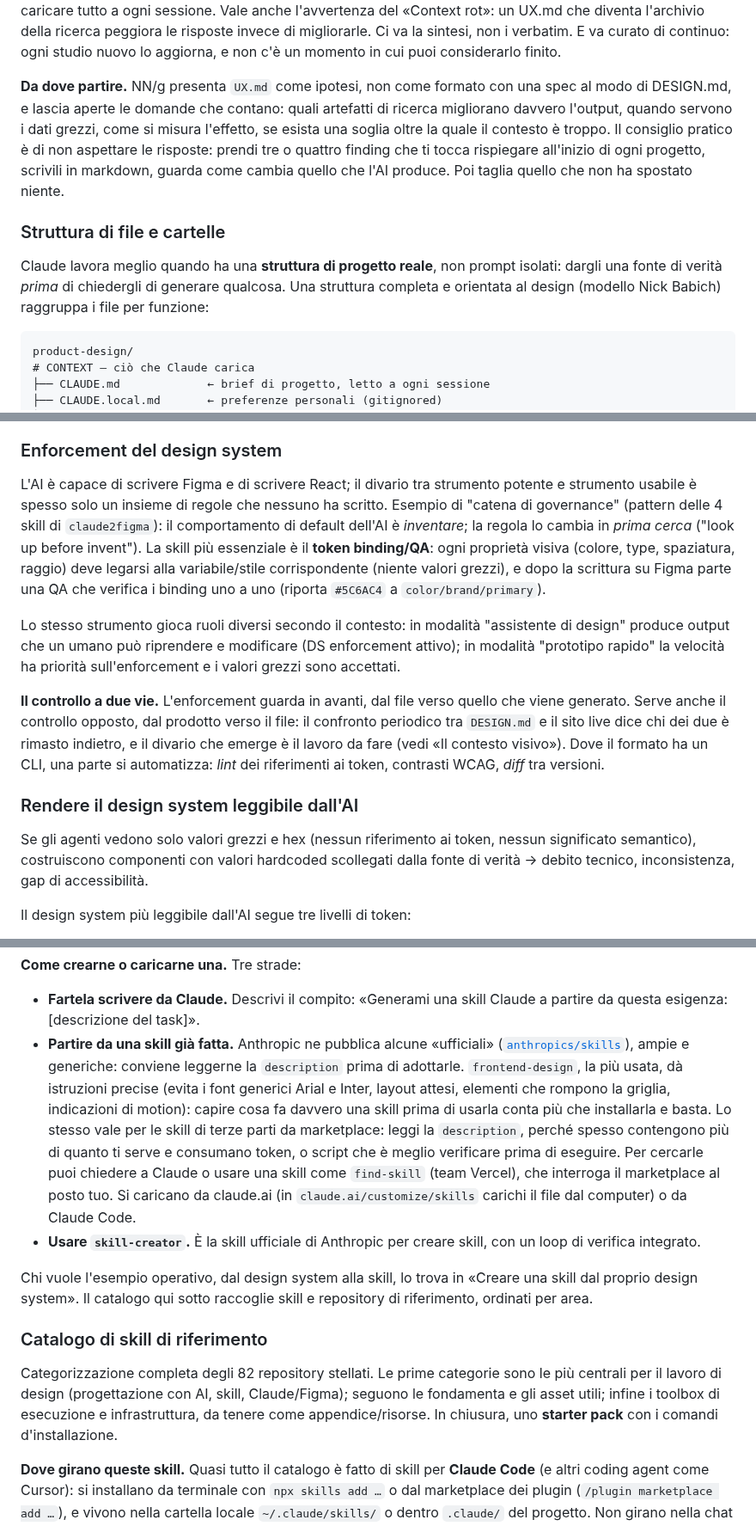
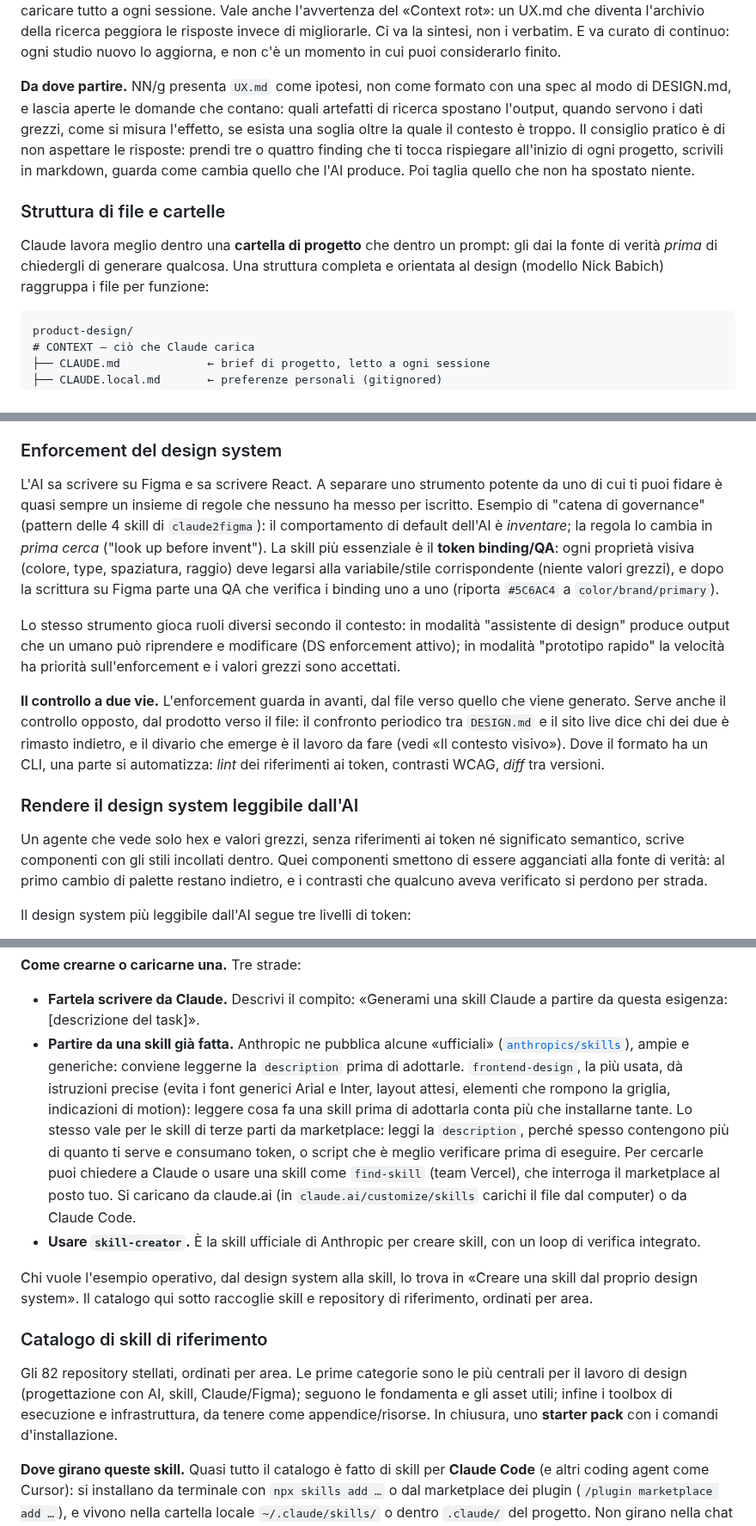
Before and after one commit to mattialaurella-lotrek/kb-design-ai, a Markdown page: content.md, 3 parts joined by grey strips. Shown at 86% size. Drawn GitHub-style.

````diff
--- a/content.md
+++ b/content.md
@@ -236,11 +234,11 @@ Le ultime due sono quelle che cambiano di più l'output, e anche le più diffici
 
 **Come tenerlo.** Su un progetto piccolo basta un file alla root. Quando cresce, `UX.md` diventa l'indice di una cartella `ux/` con un file per famiglia, e vale la stessa regola di «CLAUDE.md come indice, non contenitore»: l'agente apre il glossario quando scrive copy e gli standard di interazione quando disegna un flusso, senza caricare tutto a ogni sessione. Vale anche l'avvertenza del «Context rot»: un UX.md che diventa l'archivio della ricerca peggiora le risposte invece di migliorarle. Ci va la sintesi, non i verbatim. E va curato di continuo: ogni studio nuovo lo aggiorna, e non c'è un momento in cui puoi considerarlo finito.
 
-**Da dove partire.** NN/g presenta `UX.md` come ipotesi, non come formato con una spec al modo di DESIGN.md, e lascia aperte le domande che contano: quali artefatti di ricerca migliorano davvero l'output, quando servono i dati grezzi, come si misura l'effetto, se esista una soglia oltre la quale il contesto è troppo. Il consiglio pratico è di non aspettare le risposte: prendi tre o quattro finding che ti tocca rispiegare all'inizio di ogni progetto, scrivili in markdown, guarda come cambia quello che l'AI produce. Poi taglia quello che non ha spostato niente.
+**Da dove partire.** NN/g presenta `UX.md` come ipotesi, non come formato con una spec al modo di DESIGN.md, e lascia aperte le domande che contano: quali artefatti di ricerca spostano l'output, quando servono i dati grezzi, come si misura l'effetto, se esista una soglia oltre la quale il contesto è troppo. Il consiglio pratico è di non aspettare le risposte: prendi tre o quattro finding che ti tocca rispiegare all'inizio di ogni progetto, scrivili in markdown, guarda come cambia quello che l'AI produce. Poi taglia quello che non ha spostato niente.
 
 ### Struttura di file e cartelle
 
-Claude lavora meglio quando ha una **struttura di progetto reale**, non prompt isolati: dargli una fonte di verità *prima* di chiedergli di generare qualcosa. Una struttura completa e orientata al design (modello Nick Babich) raggruppa i file per funzione:
+Claude lavora meglio dentro una **cartella di progetto** che dentro un prompt: gli dai la fonte di verità *prima* di chiedergli di generare qualcosa. Una struttura completa e orientata al design (modello Nick Babich) raggruppa i file per funzione:
 
 ```
 product-design/
@@ -387,7 +385,7 @@ A queste si affiancano due skill Figma orientate al codice, citate nelle altre f
 
 ### Enforcement del design system
 
-L'AI è capace di scrivere Figma e di scrivere React; il divario tra strumento potente e strumento usabile è spesso solo un insieme di regole che nessuno ha scritto. Esempio di "catena di governance" (pattern delle 4 skill di `claude2figma`): il comportamento di default dell'AI è *inventare*; la regola lo cambia in *prima cerca* ("look up before invent"). La skill più essenziale è il **token binding/QA**: ogni proprietà visiva (colore, type, spaziatura, raggio) deve legarsi alla variabile/stile corrispondente (niente valori grezzi), e dopo la scrittura su Figma parte una QA che verifica i binding uno a uno (riporta `#5C6AC4` a `color/brand/primary`).
+L'AI sa scrivere su Figma e sa scrivere React. A separare uno strumento potente da uno di cui ti puoi fidare è quasi sempre un insieme di regole che nessuno ha messo per iscritto. Esempio di "catena di governance" (pattern delle 4 skill di `claude2figma`): il comportamento di default dell'AI è *inventare*; la regola lo cambia in *prima cerca* ("look up before invent"). La skill più essenziale è il **token binding/QA**: ogni proprietà visiva (colore, type, spaziatura, raggio) deve legarsi alla variabile/stile corrispondente (niente valori grezzi), e dopo la scrittura su Figma parte una QA che verifica i binding uno a uno (riporta `#5C6AC4` a `color/brand/primary`).
 
 Lo stesso strumento gioca ruoli diversi secondo il contesto: in modalità "assistente di design" produce output che un umano può riprendere e modificare (DS enforcement attivo); in modalità "prototipo rapido" la velocità ha priorità sull'enforcement e i valori grezzi sono accettati.
 
@@ -395,7 +393,7 @@ Lo stesso strumento gioca ruoli diversi secondo il contesto: in modalità "assis
 
 ### Rendere il design system leggibile dall'AI
 
-Se gli agenti vedono solo valori grezzi e hex (nessun riferimento ai token, nessun significato semantico), costruiscono componenti con valori hardcoded scollegati dalla fonte di verità → debito tecnico, inconsistenza, gap di accessibilità.
+Un agente che vede solo hex e valori grezzi, senza riferimenti ai token né significato semantico, scrive componenti con gli stili incollati dentro. Quei componenti smettono di essere agganciati alla fonte di verità: al primo cambio di palette restano indietro, e i contrasti che qualcuno aveva verificato si perdono per strada.
 
 Il design system più leggibile dall'AI segue tre livelli di token:
 
@@ -591,14 +587,14 @@ Descrivi come dev'essere l'output finale.
 **Come crearne o caricarne una.** Tre strade:
 
 - **Fartela scrivere da Claude.** Descrivi il compito: «Generami una skill Claude a partire da questa esigenza: [descrizione del task]».
-- **Partire da una skill già fatta.** Anthropic ne pubblica alcune «ufficiali» ([`anthropics/skills`](https://github.com/anthropics/skills)), ampie e generiche: conviene leggerne la `description` prima di adottarle. `frontend-design`, la più usata, dà istruzioni precise (evita i font generici Arial e Inter, layout attesi, elementi che rompono la griglia, indicazioni di motion): capire cosa fa davvero una skill prima di usarla conta più che installarla e basta. Lo stesso vale per le skill di terze parti da marketplace: leggi la `description`, perché spesso contengono più di quanto ti serve e consumano token, o script che è meglio verificare prima di eseguire. Per cercarle puoi chiedere a Claude o usare una skill come `find-skill` (team Vercel), che interroga il marketplace al posto tuo. Si caricano da claude.ai (in `claude.ai/customize/skills` carichi il file dal computer) o da Claude Code.
+- **Partire da una skill già fatta.** Anthropic ne pubblica alcune «ufficiali» ([`anthropics/skills`](https://github.com/anthropics/skills)), ampie e generiche: conviene leggerne la `description` prima di adottarle. `frontend-design`, la più usata, dà istruzioni precise (evita i font generici Arial e Inter, layout attesi, elementi che rompono la griglia, indicazioni di motion): leggere cosa fa una skill prima di adottarla conta più che installarne tante. Lo stesso vale per le skill di terze parti da marketplace: leggi la `description`, perché spesso contengono più di quanto ti serve e consumano token, o script che è meglio verificare prima di eseguire. Per cercarle puoi chiedere a Claude o usare una skill come `find-skill` (team Vercel), che interroga il marketplace al posto tuo. Si caricano da claude.ai (in `claude.ai/customize/skills` carichi il file dal computer) o da Claude Code.
 - **Usare `skill-creator`.** È la skill ufficiale di Anthropic per creare skill, con un loop di verifica integrato.
 
 Chi vuole l'esempio operativo, dal design system alla skill, lo trova in «Creare una skill dal proprio design system». Il catalogo qui sotto raccoglie skill e repository di riferimento, ordinati per area.
 
 ### Catalogo di skill di riferimento
 
-Categorizzazione completa degli 82 repository stellati. Le prime categorie sono le più centrali per il lavoro di design (progettazione con AI, skill, Claude/Figma); seguono le fondamenta e gli asset utili; infine i toolbox di esecuzione e infrastruttura, da tenere come appendice/risorse. In chiusura, uno **starter pack** con i comandi d'installazione.
+Gli 82 repository stellati, ordinati per area. Le prime categorie sono le più centrali per il lavoro di design (progettazione con AI, skill, Claude/Figma); seguono le fondamenta e gli asset utili; infine i toolbox di esecuzione e infrastruttura, da tenere come appendice/risorse. In chiusura, uno **starter pack** con i comandi d'installazione.
 
 **Dove girano queste skill.** Quasi tutto il catalogo è fatto di skill per **Claude Code** (e altri coding agent come Cursor): si installano da terminale con `npx skills add …` o dal marketplace dei plugin (`/plugin marketplace add …`), e vivono nella cartella locale `~/.claude/skills/` o dentro `.claude/` del progetto. Non girano nella chat di claude.ai, che ha un suo set fisso di skill (docx, pdf, pptx, frontend-design e le skill utente). Le skill Figma sono un caso a parte: arrivano col plugin Figma installato nel client MCP (vedi «Le skill Figma ufficiali»). Regola pratica: strategia e sintesi in chat, installazione e uso delle skill del catalogo in Claude Code (vedi «Dividere il lavoro tra Claude Desktop e Claude Code»).
 
````
Also changed, not shown: other parts of content.md (+68 -56 lines), FONTI.md (+3 -2 lines).
